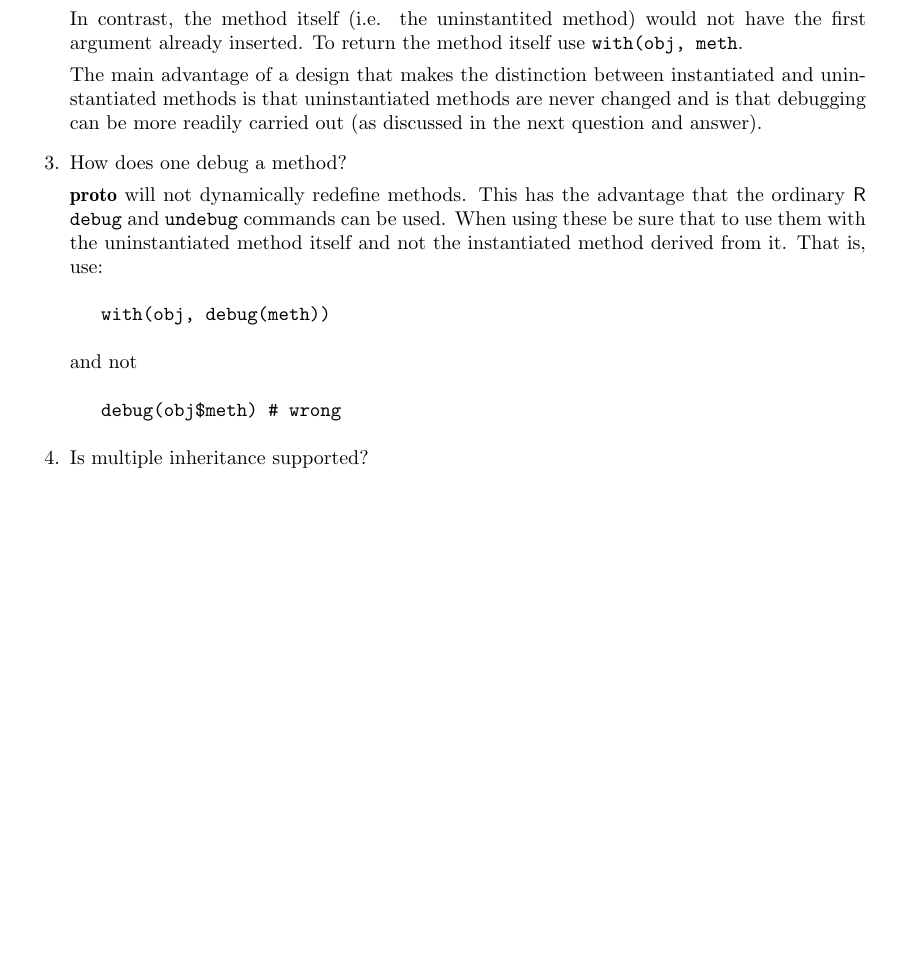
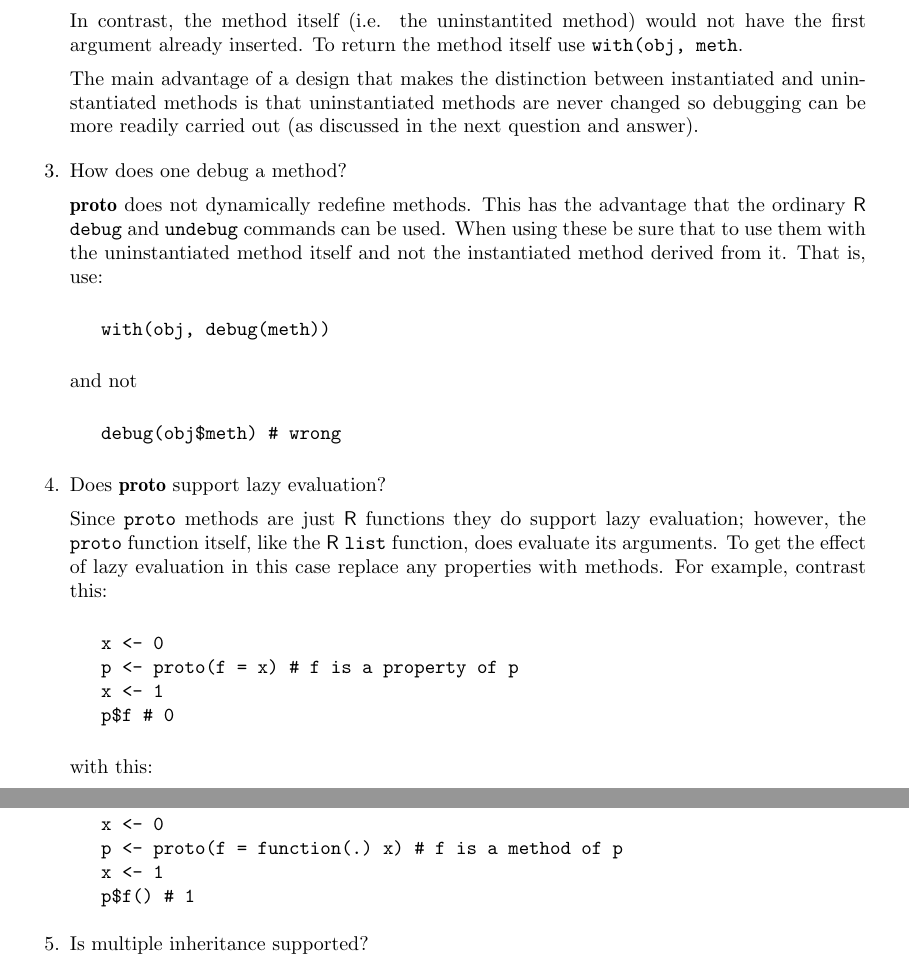
Before and after one commit to ccowingzitron/r-proto, a LaTeX document (trunk/inst/doc/proto-raw.tex): part of page 18 of 19 before the commit and two parts of pages 18 and 19 of 20 after it, the two joined at a grey line, cut so that both start at the same text, the shorter picture padded with empty space. Compiled offline with pdfLaTeX.

Commit message:
fixed latex error

```diff
--- a/trunk/inst/doc/proto-raw.tex
+++ b/trunk/inst/doc/proto-raw.tex
@@ -1246,13 +1246,13 @@ inserted.  To return the method itself use \code{with(obj, meth}.
 
 The main advantage of a design that makes the distinction between instantiated
 and uninstantiated methods is that uninstantiated methods are never
-changed and is that
+changed so
 debugging can be more readily carried out (as discussed in the next
 question and answer).
 }
 \item{How does one debug a method?
 
-\pkg{proto} will not dynamically redefine methods.  This has the advantage
+\pkg{proto} does not dynamically redefine methods.  This has the advantage
 that the ordinary \proglang{R} \code{debug} and \code{undebug} commands can be
 used.  When using these be sure that to use them with the uninstantiated method
 itself and not the instantiated method derived from it.  That is,
@@ -1264,6 +1264,27 @@ use:
 and not
 \begin{verbatim}
    debug(obj$meth) # wrong
+\end{verbatim}
+}
+\item{Does \pkg{proto} support lazy evaluation?
+
+Since \code{proto} methods are just \proglang{R} functions they do support
+lazy evaluation; however, the \code{proto} function itself, like the
+\proglang{R} \code{list} function, does evaluate its arguments.  To get the
+effect of lazy evaluation in this case replace any properties with methods.
+For example, contrast this:
+\begin{verbatim}
+   x <- 0
+   p <- proto(f = x) # f is a property of p
+   x <- 1
+   p$f # 0
+\end{verbatim}
+with this:
+\begin{verbatim}
+   x <- 0
+   p <- proto(f = function(.) x) # f is a method of p
+   x <- 1
+   p$f() # 1
 \end{verbatim}
 }
 \item{Is multiple inheritance supported?
```
Also changed, not shown: trunk/inst/doc/proto-dot.pdf, trunk/inst/doc/proto-smoothing03.pdf, trunk/inst/doc/proto-smoothing04.pdf, trunk/inst/doc/proto-smoothing06.pdf, trunk/inst/doc/proto-smoothing10.pdf, trunk/inst/doc/proto.pdf, trunk/inst/doc/proto-raw.tex (2 more changed lines), 1 other file.
